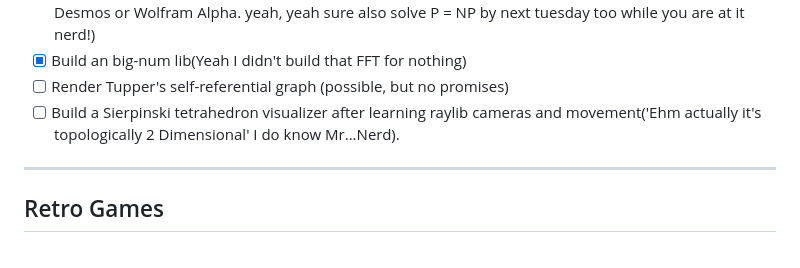
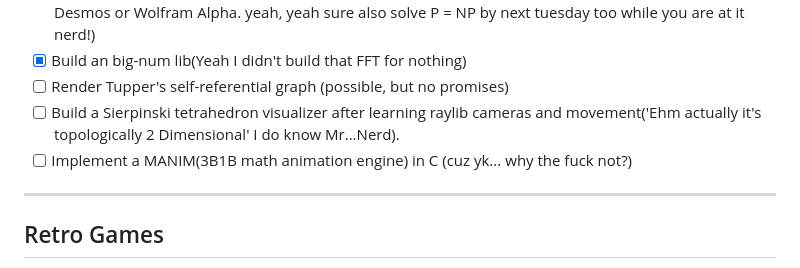
Before and after one commit to neurmancer/Basic-C-Examples, a Markdown page: futureShit.md, the part around the change. Drawn GitHub-style.

Commit message:
Just a reminder

```diff
--- a/futureShit.md
+++ b/futureShit.md
@@ -25,6 +25,7 @@
 - [X] Build an big-num lib(Yeah I didn't build that FFT for nothing)
 - [ ] Render Tupper's self-referential graph (possible, but no promises)
 - [ ] Build a Sierpinski tetrahedron visualizer after learning raylib cameras and movement('Ehm actually it's topologically 2 Dimensional' I do know Mr...Nerd).
+- [ ] Implement a MANIM(3B1B math animation engine) in C (cuz yk... why the fuck not?)
 
 ---
 
```
